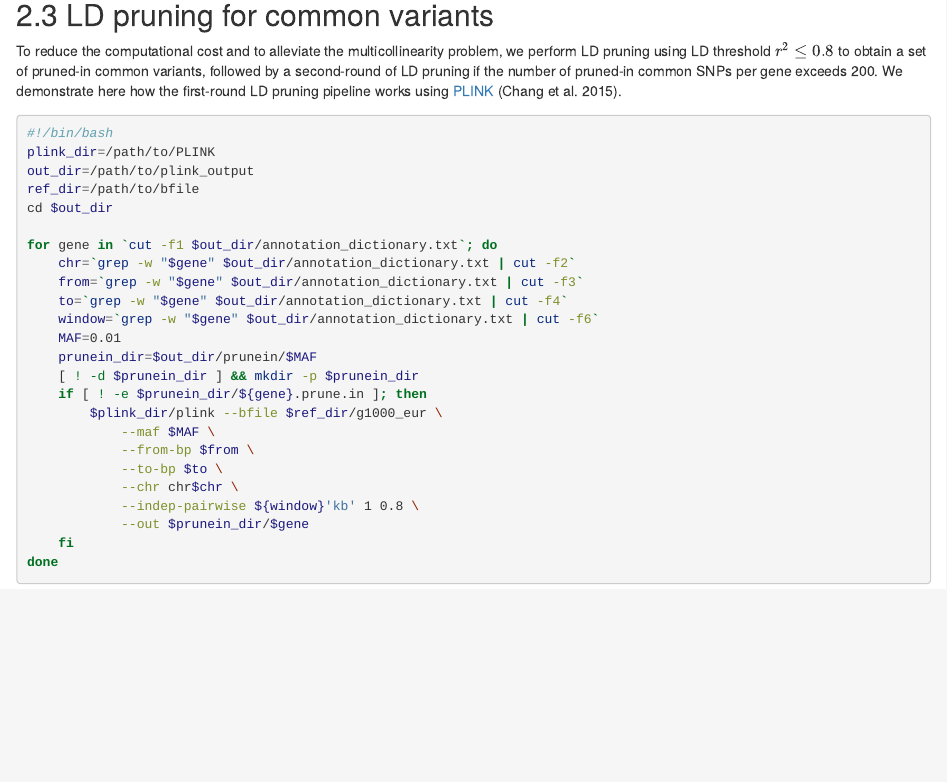
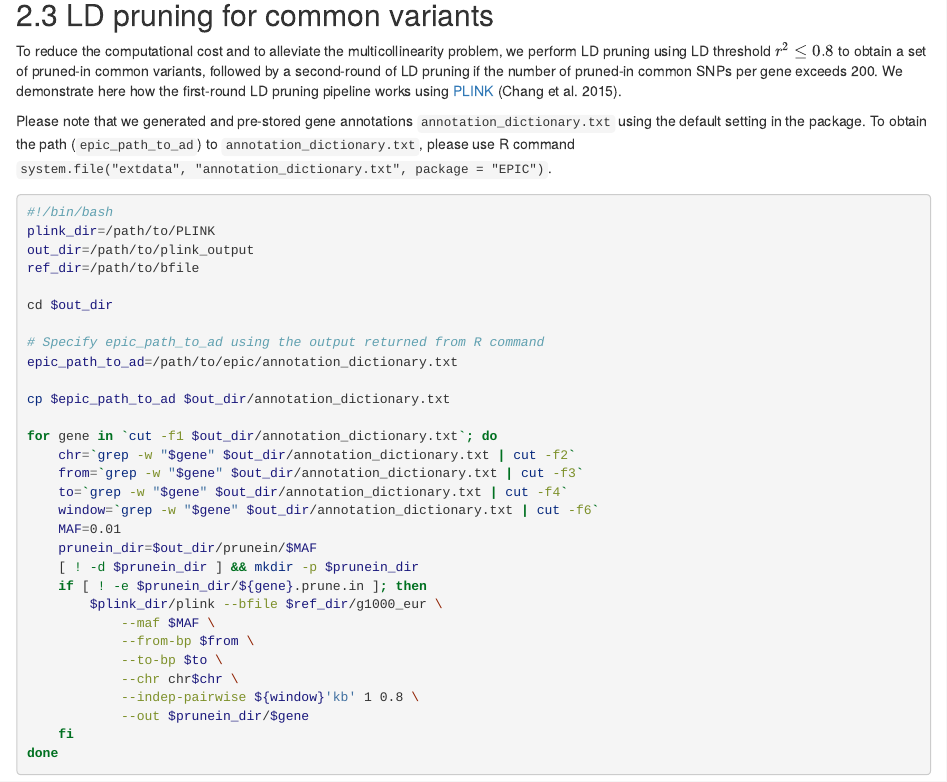
Before and after one commit to rujinwang/EPIC, an R Markdown document (vignettes/EPIC_vignette.Rmd): the page in a window 1100 px wide, from 3450 px down. The pictures show the output file vignettes/EPIC_vignette.html that the author committed with the source, opened offline; long lines of code are wrapped.

Commit message:
Edit section 2.3

````diff
--- a/vignettes/EPIC_vignette.Rmd
+++ b/vignettes/EPIC_vignette.Rmd
@@ -113,12 +113,20 @@ rare_snp_to_gene.Demo <- snp_division_obj.Demo$rare_snp_to_gene
 ## 2.3 LD pruning for common variants
 To reduce the computational cost and to alleviate the multicollinearity problem, we perform LD pruning using LD threshold $r^2 \leq 0.8$ to obtain a set of pruned-in common variants, followed by a second-round of LD pruning if the number of pruned-in common SNPs per gene exceeds 200. We demonstrate here how the first-round LD pruning pipeline works using [PLINK](https://www.cog-genomics.org/plink/1.9/) [@PLINK].
 
+Please note that we generated and pre-stored gene annotations `annotation_dictionary.txt` using the default setting in the package. To obtain the path (`epic_path_to_ad`) to `annotation_dictionary.txt`, please use R command `system.file("extdata", "annotation_dictionary.txt", package = "EPIC")`.
+
 ```{bash, eval=FALSE}
 #!/bin/bash
 plink_dir=/path/to/PLINK
 out_dir=/path/to/plink_output
 ref_dir=/path/to/bfile
+
 cd $out_dir
+
+# Specify epic_path_to_ad using the output returned from R command
+epic_path_to_ad=/path/to/epic/annotation_dictionary.txt
+
+cp $epic_path_to_ad $out_dir/annotation_dictionary.txt
 
 for gene in `cut -f1 $out_dir/annotation_dictionary.txt`; do
 	chr=`grep -w "$gene" $out_dir/annotation_dictionary.txt | cut -f2`
````
Also changed, not shown: vignettes/EPIC_vignette.html.
